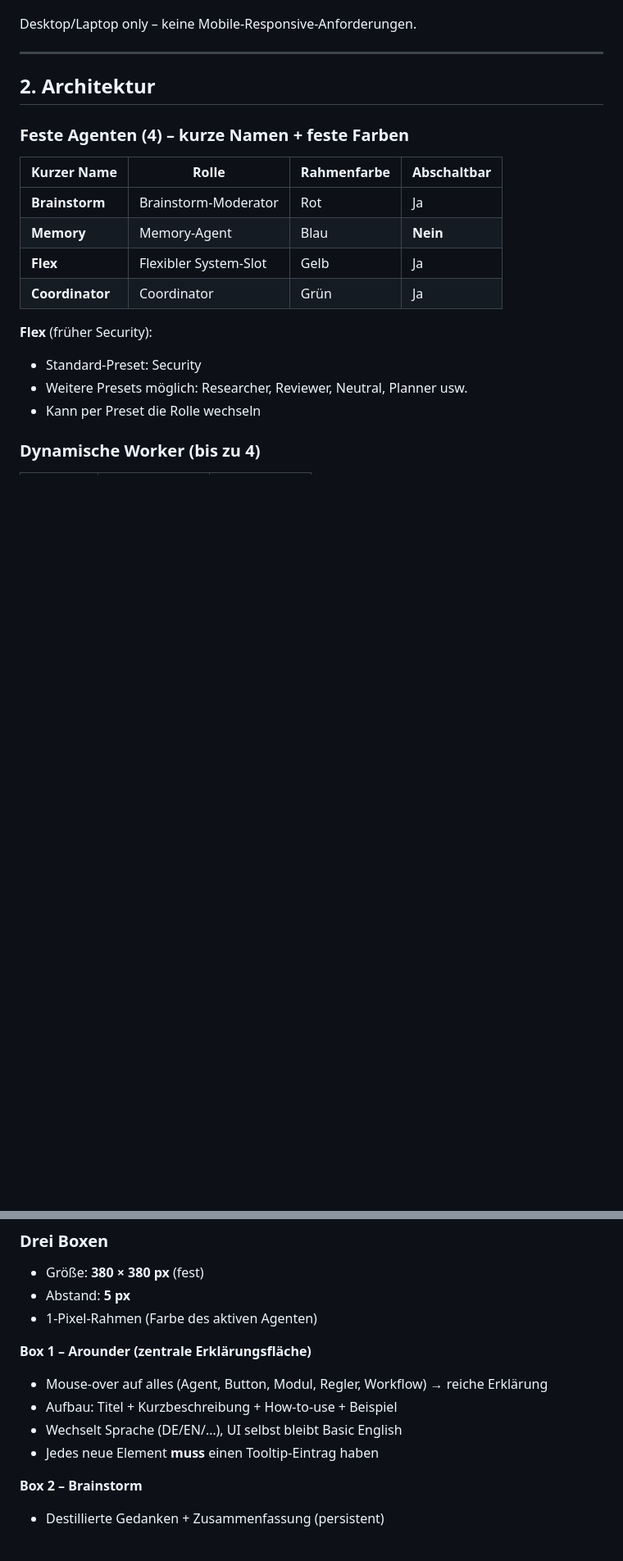
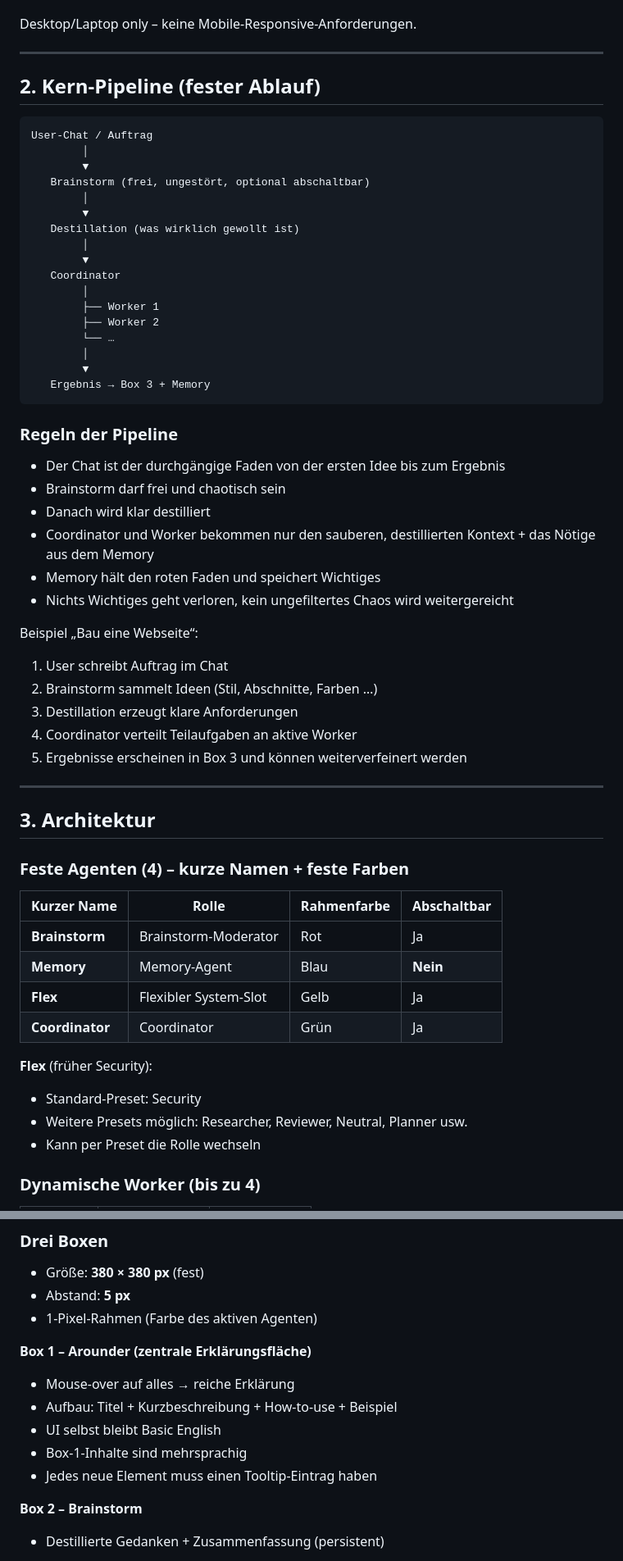
Before and after one commit to landjunge/gnom-hub-v1, a Markdown page: docs/PRE_PLAN.md, 2 parts joined by grey strips. Shown at 82% size. Rendered like a GitHub page; blank space fills up the shorter version.

````diff
--- a/docs/PRE_PLAN.md
+++ b/docs/PRE_PLAN.md
@@ -19,16 +19,56 @@ Desktop/Laptop only – keine Mobile-Responsive-Anforderungen.
 
 ---
 
-## 2. Architektur
+## 2. Kern-Pipeline (fester Ablauf)
+
+```
+User-Chat / Auftrag
+        │
+        ▼
+   Brainstorm (frei, ungestört, optional abschaltbar)
+        │
+        ▼
+   Destillation (was wirklich gewollt ist)
+        │
+        ▼
+   Coordinator
+        │
+        ├── Worker 1
+        ├── Worker 2
+        └── …
+        │
+        ▼
+   Ergebnis → Box 3 + Memory
+```
+
+### Regeln der Pipeline
+
+- Der Chat ist der durchgängige Faden von der ersten Idee bis zum Ergebnis
+- Brainstorm darf frei und chaotisch sein
+- Danach wird klar destilliert
+- Coordinator und Worker bekommen nur den sauberen, destillierten Kontext + das Nötige aus dem Memory
+- Memory hält den roten Faden und speichert Wichtiges
+- Nichts Wichtiges geht verloren, kein ungefiltertes Chaos wird weitergereicht
+
+Beispiel „Bau eine Webseite“:
+1. User schreibt Auftrag im Chat
+2. Brainstorm sammelt Ideen (Stil, Abschnitte, Farben …)
+3. Destillation erzeugt klare Anforderungen
+4. Coordinator verteilt Teilaufgaben an aktive Worker
+5. Ergebnisse erscheinen in Box 3 und können weiterverfeinert werden
+
+---
+
+## 3. Architektur
 
 ### Feste Agenten (4) – kurze Namen + feste Farben
 
-| Kurzer Name   | Rolle                  | Rahmenfarbe | Abschaltbar |
-|---------------|------------------------|-------------|-------------|
-| **Brainstorm**| Brainstorm-Moderator   | Rot         | Ja          |
-| **Memory**    | Memory-Agent           | Blau        | **Nein**    |
-| **Flex**      | Flexibler System-Slot  | Gelb        | Ja          |
-| **Coordinator**| Coordinator           | Grün        | Ja          |
+| Kurzer Name    | Rolle                  | Rahmenfarbe | Abschaltbar |
+|----------------|------------------------|-------------|-------------|
+| **Brainstorm** | Brainstorm-Moderator   | Rot         | Ja          |
+| **Memory**     | Memory-Agent           | Blau        | **Nein**    |
+| **Flex**       | Flexibler System-Slot  | Gelb        | Ja          |
+| **Coordinator**| Coordinator            | Grün        | Ja          |
 
 **Flex** (früher Security):
 - Standard-Preset: Security
@@ -112,10 +150,11 @@ Desktop/Laptop only – keine Mobile-Responsive-Anforderungen.
 - 1-Pixel-Rahmen (Farbe des aktiven Agenten)
 
 **Box 1 – Arounder (zentrale Erklärungsfläche)**
-- Mouse-over auf alles (Agent, Button, Modul, Regler, Workflow) → reiche Erklärung
+- Mouse-over auf alles → reiche Erklärung
 - Aufbau: Titel + Kurzbeschreibung + How-to-use + Beispiel
-- Wechselt Sprache (DE/EN/…), UI selbst bleibt Basic English
-- Jedes neue Element **muss** einen Tooltip-Eintrag haben
+- UI selbst bleibt Basic English
+- Box-1-Inhalte sind mehrsprachig
+- Jedes neue Element muss einen Tooltip-Eintrag haben
 
 **Box 2 – Brainstorm**
 - Destillierte Gedanken + Zusammenfassung (persistent)
````
Also changed, not shown: other parts of docs/PRE_PLAN.md (+34 -27 lines).
